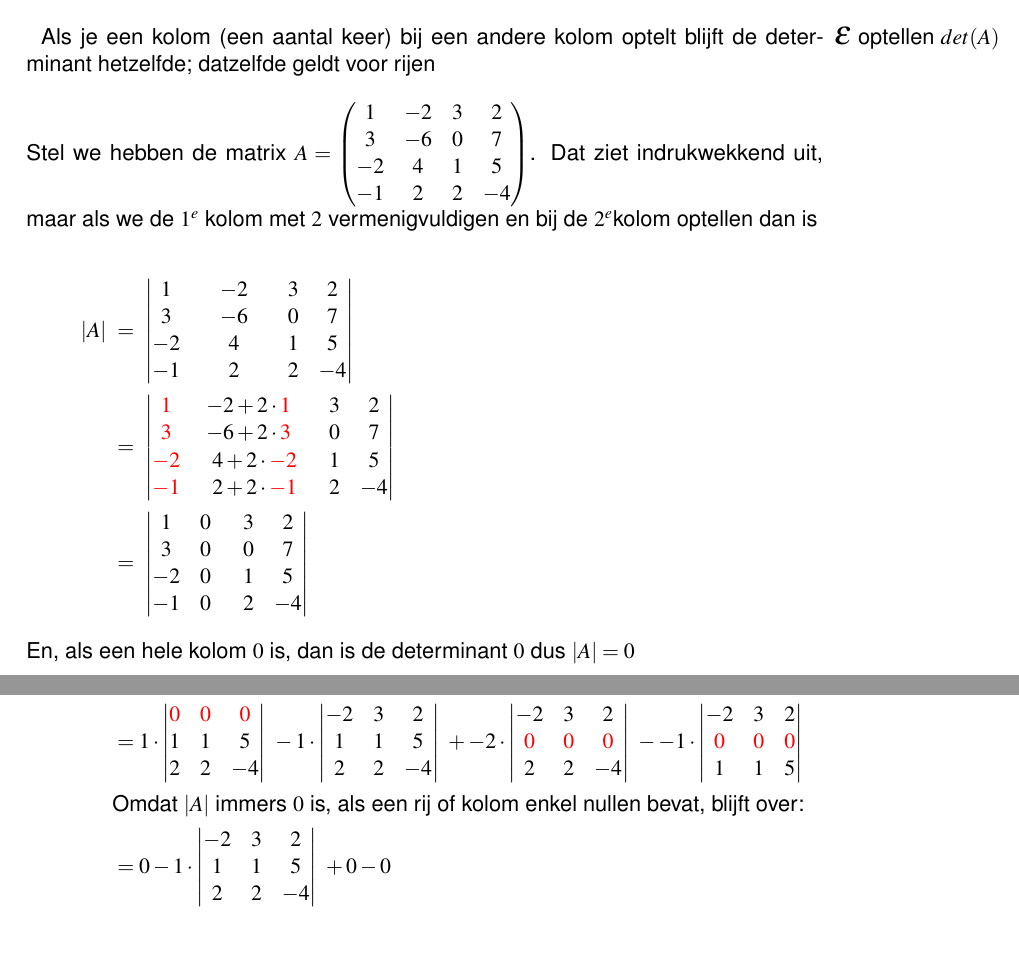
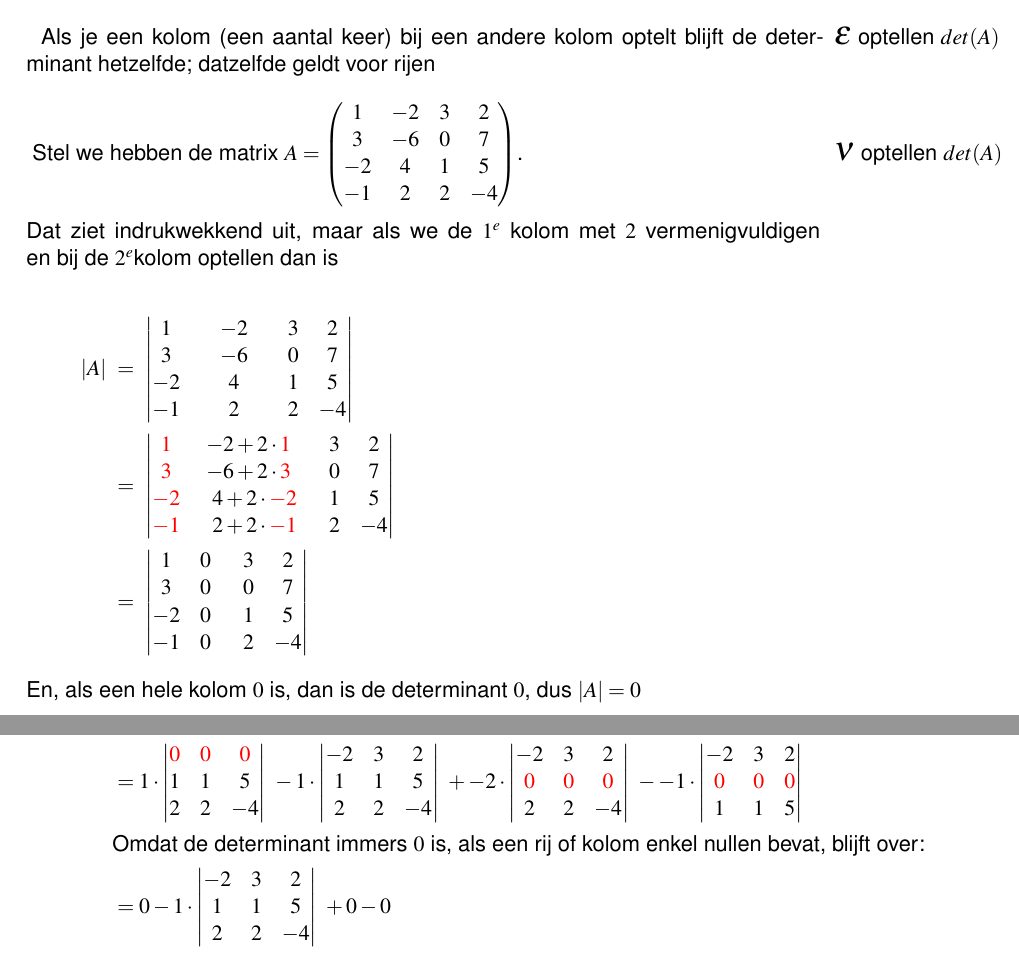
Before and after one commit to StefanRolink/Lineaire-Algebra-Dictaat-new, a LaTeX thesis (main.tex, which reads chapters/chapter05.tex): two parts of pages 55 and 56 of 76, joined at a grey line, cut so that both start at the same text. Compiled offline with pdfLaTeX.

Commit message:
Hfdst 5: toch nog een paar dingetjes gevonden en aangepast

```diff
--- a/chapters/chapter05.tex
+++ b/chapters/chapter05.tex
@@ -158,12 +158,13 @@ $ \begin{matrix}
 	\end{align*} }
 En dat is hetzelfde als we als antwoord kregen op de  vorige bladzij.\\ \\
 \myeig[optellen $det(A)$]{Als je een kolom (een aantal keer) bij een andere kolom optelt blijft de determinant hetzelfde; datzelfde geldt voor rijen} \\
-Stel we hebben de matrix
+\mybv[optellen $det(A)$]{Stel we hebben de matrix
 	$ A = \matvier{ 1 & -2 & 3 & 2 }
 	{ 3 & -6 & 0 & 7 }
 	{ -2 & 4 & 1 & 5 }
 	{ -1 & 2 & 2 & -4 }
-	$. Dat ziet indrukwekkend uit, maar als we de $ 1^e $ kolom met $2$ vermenigvuldigen en bij de $ 2^e  $kolom optellen dan is \\
+	$. } \\
+ Dat ziet indrukwekkend uit, maar als we de $ 1^e $ kolom met $2$ vermenigvuldigen en bij de $ 2^e  $kolom optellen dan is \\
 	\begin{align*}
 	|A|  \  & = \ \detvier{ 1 & & -2 &  & 3 & 2 }
 	{ 3 & & -6 & &  0 & 7 }
@@ -178,7 +179,7 @@ Stel we hebben de matrix
 	{ -2 & 0 &  \ \ 1 & 5 }
 	{ -1 & 0 &  \ \ 2 & -4}
 	\end{align*}
-	En, als een hele kolom $0$ is, dan is de determinant $0$ dus $ |A| = 0 $ 	 \\   \\
+	En, als een hele kolom $0$ is, dan is de determinant $0$, dus $ |A| = 0 $ 	 \\   \\
 \newpage
 Als een hele rij of kolom $0$ maken niet lukt kunnen we het toch veel eenvoudiger maken.
 	Stel we hebben
@@ -204,7 +205,7 @@ Als een hele rij of kolom $0$ maken niet lukt kunnen we het toch veel eenvoudige
     -1\cdot  \detdrie{ -2 & 3 & 2 }{1 & 1 & 5 }{ 2 & 2 & -4 }\ %\quad \text{de } 2^e \text{ kolom van de } 1^e \text{ aftrekken} \\
     +-2\cdot \detdrie{ -2 & 3 & 2 }{\red{0} & \red{0} & \red{0} }{ 2 & 2 & -4 }\
     --1\cdot \detdrie{ -2 & 3 & 2 }{\red{0} & \red{0} & \red{0} }{ 1 & 1 & 5 } \\
-    &\text{Omdat } |A| \text{ immers $0$ is, als een rij of kolom enkel nullen bevat, blijft over: } \\
+    &\text{Omdat de determinant immers $0$ is, als een rij of kolom enkel nullen bevat, blijft over: } \\
     &= 0 -1\cdot  \detdrie{ -2 & 3 & 2 }{1 & 1 & 5 }{ 2 & 2 & -4 }\ + 0 - 0\\
     &= -1\cdot  \detdrie{ -2 & 3 & 2 }{1 & 1 & 5 }{ 2 & 2 & -4 }\qquad \qquad \text{Je hoeft nu dus enkel te ontwikkelen naar de } 2^e \text{ rij!}\\
     &\text{Je kunt nu de } 2^e \text{ kolom van de } 1^e \text{ aftrekken: } \\
```
